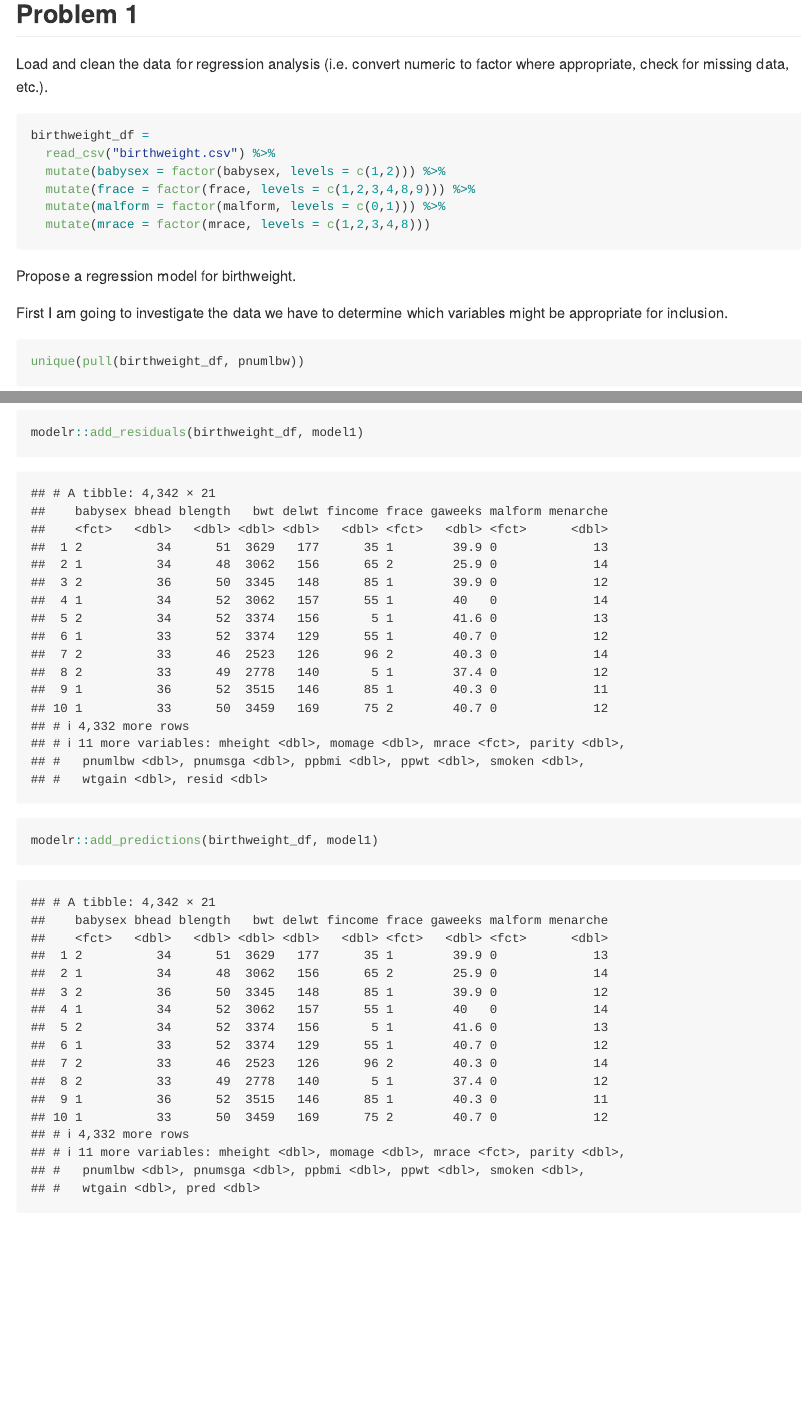
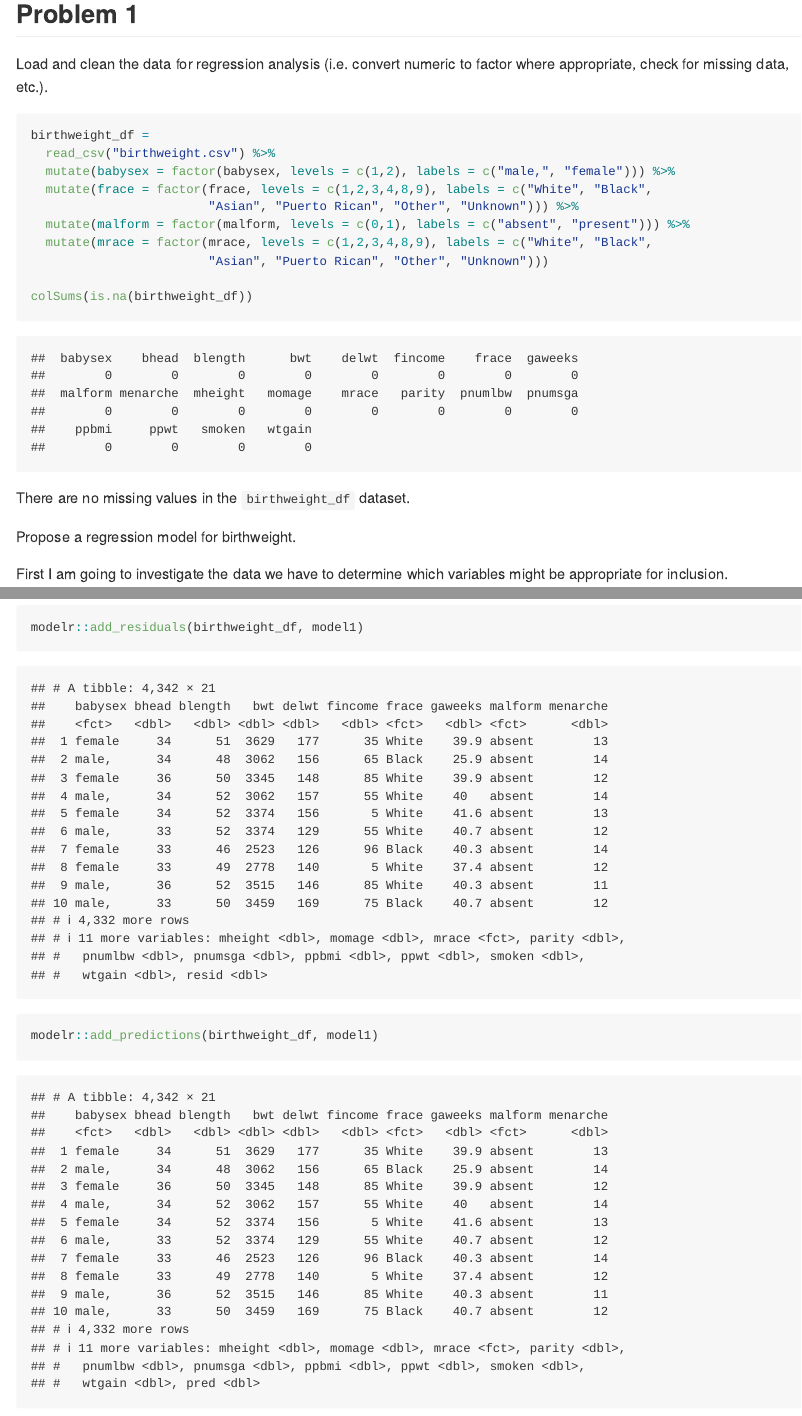
Before and after one commit to jessrosenberg14/p8105_hw6_jdr2191, an R Markdown document (p8105_hw6_jdr2191.Rmd): the page in a window 1100 px wide, from 250 px down, and a second part further down, joined at a grey line. Rendered offline with R 4.5, knitr and Pandoc, with nearby package versions; code that draws random numbers runs with fixed seeds of ours.

Commit message:
Re-factoring and checking for NA

````diff
--- a/p8105_hw6_jdr2191.Rmd
+++ b/p8105_hw6_jdr2191.Rmd
@@ -16,11 +16,16 @@ Load and clean the data for regression analysis (i.e. convert numeric to factor
 ```{r import_bwt_data, message=FALSE}
 birthweight_df =
   read_csv("birthweight.csv") %>%
-  mutate(babysex = factor(babysex, levels = c(1,2))) %>%
-  mutate(frace = factor(frace, levels = c(1,2,3,4,8,9))) %>%
-  mutate(malform = factor(malform, levels = c(0,1))) %>%
-  mutate(mrace = factor(mrace, levels = c(1,2,3,4,8)))
+  mutate(babysex = factor(babysex, levels = c(1,2), labels = c("male,", "female"))) %>%
+  mutate(frace = factor(frace, levels = c(1,2,3,4,8,9), labels = c("White", "Black",
+                        "Asian", "Puerto Rican", "Other", "Unknown"))) %>%
+  mutate(malform = factor(malform, levels = c(0,1), labels = c("absent", "present"))) %>%
+  mutate(mrace = factor(mrace, levels = c(1,2,3,4,8,9), labels = c("White", "Black",
+                        "Asian", "Puerto Rican", "Other", "Unknown")))
+
+colSums(is.na(birthweight_df))
 ```
+There are no missing values in the `birthweight_df` dataset.
 
 Propose a regression model for birthweight.
 
````
